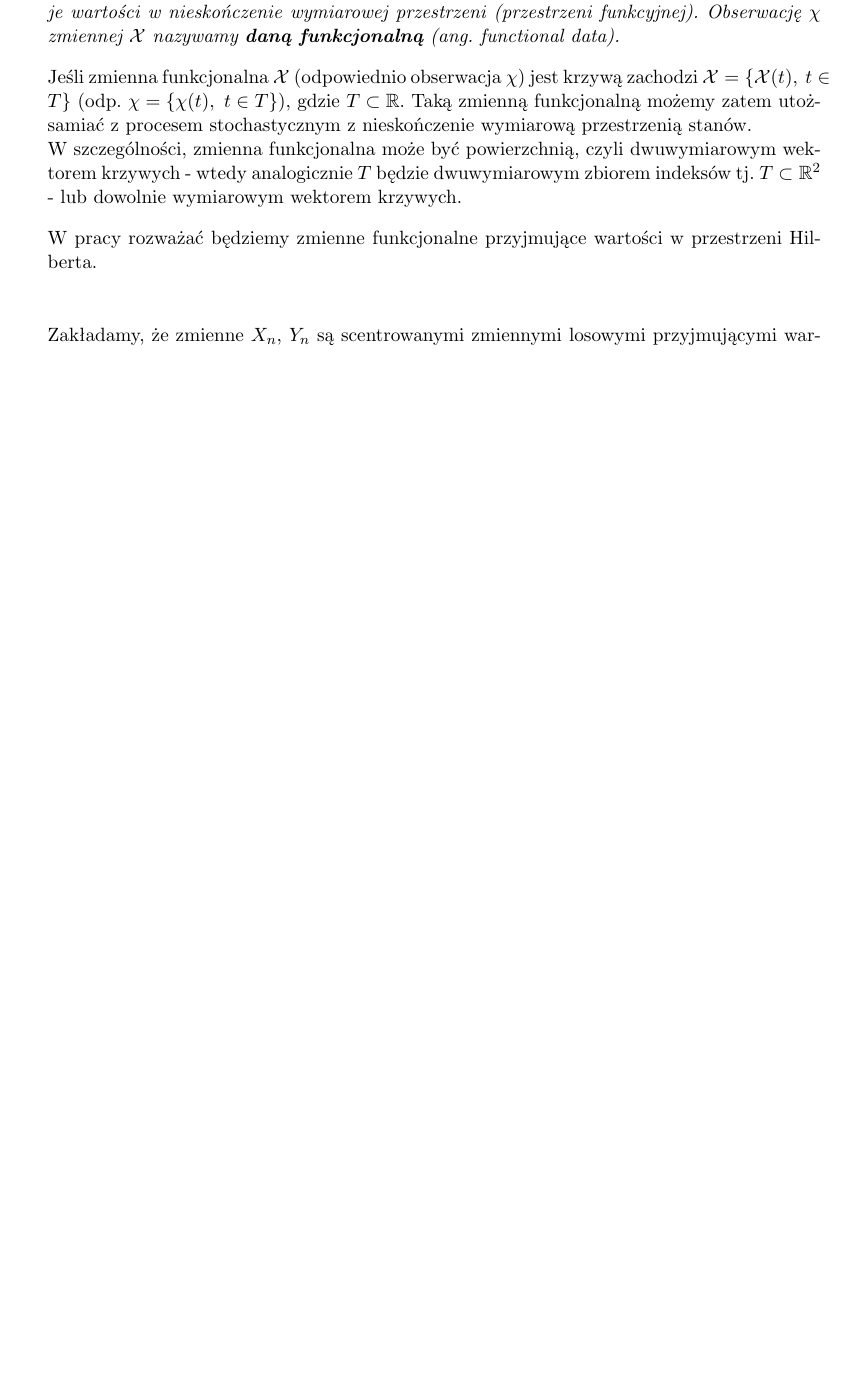
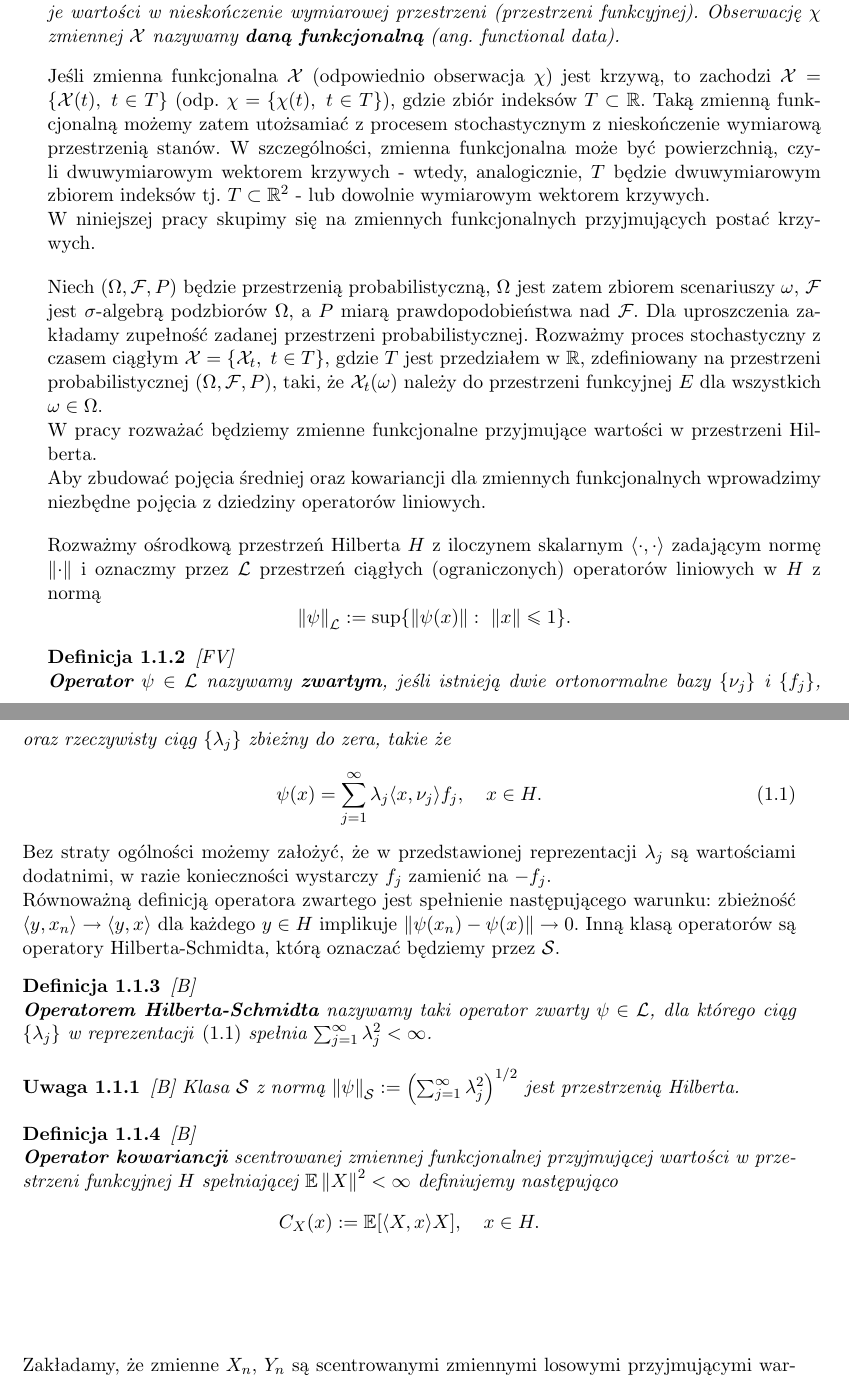
Before and after one commit to annawiezel/mgr_tex, a LaTeX thesis (praca FDA.tex): part of page 9 of 19 before the commit and two parts of pages 9 and 10 of 21 after it, the two joined at a grey line, cut so that both start at the same text, the shorter picture padded with empty space. Compiled offline with pdfLaTeX; the source files are stored in an older character set and shown here as Unicode.

Commit message:
2508
Operatory liniowe

```diff
--- a/praca FDA.tex
+++ b/praca FDA.tex
@@ -76,14 +76,59 @@
 \chapter{Preliminaria}
 \section{Dane funkcjonalne. Elementy losowe}
 Przestrzenią funkcyjną nazywać będziemy przestrzeń liniową funkcji z dowolnego zbioru $X$ do zbioru $Y$.
+%
 \begin{df}{\cite{FV}}
 \\Zmienną losową $\mathcal{X}$ nazywamy \textbf{zmienną funkcjonalną} wtedy i tylko wtedy, gdy przyjmuje wartości w nieskończenie wymiarowej przestrzeni (przestrzeni funkcyjnej). Obserwację $\chi$ zmiennej $\mathcal{X}$ nazywamy \textbf{daną funkcjonalną} (\textit{ang. functional data}).
 \end{df}
-Jeśli zmienna funkcjonalna $\mathcal{X}$ (odpowiednio obserwacja $\chi$) jest krzywą zachodzi $\mathcal{X}= \{\mathcal{X}(t), \ t \in T \}$ (odp. $\chi= \{\chi(t), \ t \in T \}$), gdzie $T \subset \mathbb{R}$. Taką zmienną funkcjonalną możemy zatem utożsamiać z procesem stochastycznym z nieskończenie wymiarową przestrzenią stanów.
-\\W szczególności, zmienna funkcjonalna może być powierzchnią, czyli dwuwymiarowym wektorem krzywych - wtedy analogicznie $T$ będzie dwuwymiarowym zbiorem indeksów tj. $T \subset \mathbb{R}^2$ - lub dowolnie wymiarowym wektorem krzywych.
-\vspace{0.35cm}\\W pracy rozważać będziemy zmienne funkcjonalne przyjmujące wartości w przestrzeni Hilberta.
-%Here, it is important to remark that the notion of functional variable covers a larger area than curves analysis. In particular, a functional variable can be a random surface, like for instance the grey levels of an image or a vector of curves (and in these cases T is a bidimensional set T ? R2), or any other more complicated infinite dimensional mathematical object.
-\vspace{1cm}
+%
+Jeśli zmienna funkcjonalna $\mathcal{X}$ (odpowiednio obserwacja $\chi$) jest krzywą, to zachodzi $\mathcal{X}= \{\mathcal{X}(t), \ t \in T \}$ (odp. $\chi= \{\chi(t), \ t \in T \}$), gdzie zbiór indeksów $T \subset \mathbb{R}$. Taką zmienną funkcjonalną możemy zatem utożsamiać z procesem stochastycznym z nieskończenie wymiarową przestrzenią stanów. W szczególności, zmienna funkcjonalna może być powierzchnią, czyli dwuwymiarowym wektorem krzywych - wtedy, analogicznie, $T$ będzie dwuwymiarowym zbiorem indeksów tj. $T \subset \mathbb{R}^2$ - lub dowolnie wymiarowym wektorem krzywych.
+%
+\\W niniejszej pracy skupimy się na zmiennych funkcjonalnych przyjmujących postać krzywych.
+%
+\vspace{0.4cm}\\Niech $(\Omega, \mathcal{F},P)$ będzie przestrzenią probabilistyczną, $\Omega$ jest zatem zbiorem scenariuszy $\omega$, $\mathcal{F}$ jest $\sigma$-algebrą podzbiorów $\Omega$, a $P$ miarą prawdopodobieństwa nad $\mathcal{F}$. Dla uproszczenia zakładamy zupełność zadanej przestrzeni probabilistycznej. Rozważmy proces stochastyczny z czasem ciągłym $\mathcal{X}=\{\mathcal{X}_t, \ t \in T \}$, gdzie $T$ jest przedziałem w $\mathbb{R}$, zdefiniowany na przestrzeni probabilistycznej $(\Omega, \mathcal{F},P)$, taki, że $\mathcal{X}_t(\omega)$ należy do przestrzeni funkcyjnej $E$ dla wszystkich $\omega \in \Omega$.
+%
+\\W pracy rozważać będziemy zmienne funkcjonalne przyjmujące wartości w przestrzeni Hilberta.
+%
+\\Aby zbudować pojęcia średniej oraz kowariancji dla zmiennych funkcjonalnych wprowadzimy niezbędne pojęcia z dziedziny operatorów liniowych.
+%
+\vspace{0.4cm}\\Rozważmy ośrodkową przestrzeń Hilberta $H$ z iloczynem skalarnym $\langle \cdot, \cdot \rangle$ zadającym normę $\left\|  \cdot \right\| $ i oznaczmy przez $\mathcal{L}$ przestrzeń ciągłych (ograniczonych) operatorów liniowych w $H$ z normą
+\begin{equation*}
+\left\| \psi \right\|_{\mathcal{L}}:= \sup \{\left\| \psi(x)\right\| : \ \left\| x\right\| \leq 1\}.
+\end{equation*}
+%
+\begin{df}{\cite{FV}}
+\\\textbf{Operator} $\psi \in \mathcal{L}$ nazywamy \textbf{zwartym}, jeśli istnieją dwie ortonormalne bazy $\{\nu_j\}$ i $\{f_j\}$, oraz rzeczywisty ciąg $\{\lambda_j \}$ zbieżny do zera, takie że
+\begin{equation}\label{zwarty}
+\psi(x)=\sum_{j=1}^{\infty} \lambda_j \langle x, \nu_j \rangle	f_j, \quad x \in H.
+\end{equation}
+\end{df}
+%%% porównanć z innymi definicjami %%%
+%
+Bez straty ogólności możemy założyć, że w przedstawionej reprezentacji $\lambda_j$ są wartościami dodatnimi, w razie konieczności wystarczy $f_j$ zamienić na $-f_j$.
+%
+\\Równoważną definicją operatora zwartego jest spełnienie następującego warunku: zbieżność $\langle y,x_n \rangle \rightarrow \langle y, x \rangle$ dla każdego $y \in H$ implikuje $\left\| \psi(x_n) - \psi(x) \right\| \rightarrow 0 $.
+%%% jeszcze jakieś definicje? %%%
+%
+Inną klasą operatorów są operatory Hilberta-Schmidta, którą oznaczać będziemy przez $\mathcal{S}$.
+%
+\begin{df} \cite{B}
+\\\textbf{Operatorem Hilberta-Schmidta} nazywamy taki operator zwarty $\psi \in \mathcal{L}$, dla którego ciąg $\{\lambda_j\}$ w reprezentacji \eqref{zwarty} spełnia $\sum_{j=1}^{\infty}\lambda_j^2 < \infty$.
+\end{df}
+%
+\begin{uw}\cite{B}
+Klasa $\mathcal{S}$ z normą $\left\| \psi \right\|_{\mathcal{S}} := \left( \sum_{j=1}^{\infty} \lambda_j^2 \right)^{1/2} $ jest przestrzenią Hilberta.
+\end{uw}
+%
+\begin{df}\cite{B}
+\\\textbf{Operator kowariancji} scentrowanej zmiennej funkcjonalnej przyjmującej wartości w przestrzeni funkcyjnej $H$ spełniającej $\mathbb{E}\left\| X \right\|^2 < \infty $ definiujemy następująco
+$$C_X (x):= \mathbb{E} [\langle X, x \rangle X ], \quad x \in H. $$
+\end{df}
+%%% zmienić \mathcal{X} na X ? %%%
+%
+%
+%
+%
+\vspace{2cm}
 \\Zakładamy, że zmienne $X_n$, $Y_n$ są scentrowanymi zmiennymi losowymi przyjmującymi wartości w przestrzeni Hilberta $L^2$. Oznaczając przez $X$ (analogicznie $Y$) losową funkcję o tym samym rozkładzie co $X_n$ ($Y_n$) wprowadzamy operatory
 $$C(x)=\mathbb{E}[\left\langle X, x \right\rangle X ], \quad \Gamma(x)= \mathbb{E}[\left\langle Y, x \right\rangle Y ], \quad \Delta(x)= \mathbb{E}[\left\langle X, x \right\rangle Y ].$$
 ...
```
Also changed, not shown: praca FDA.pdf, 4 other files.
